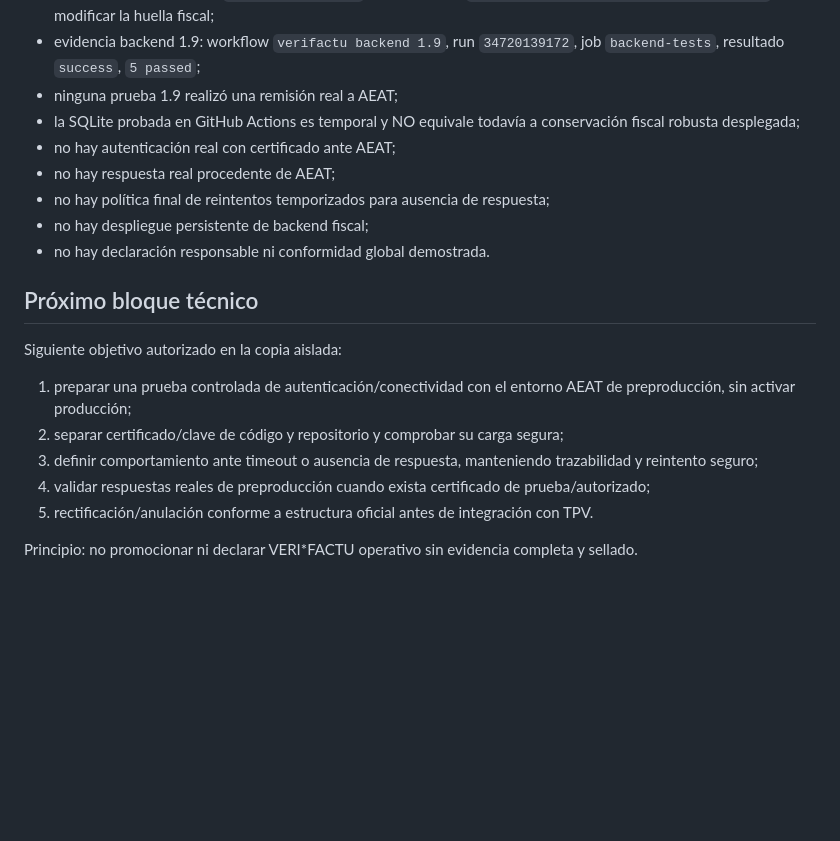
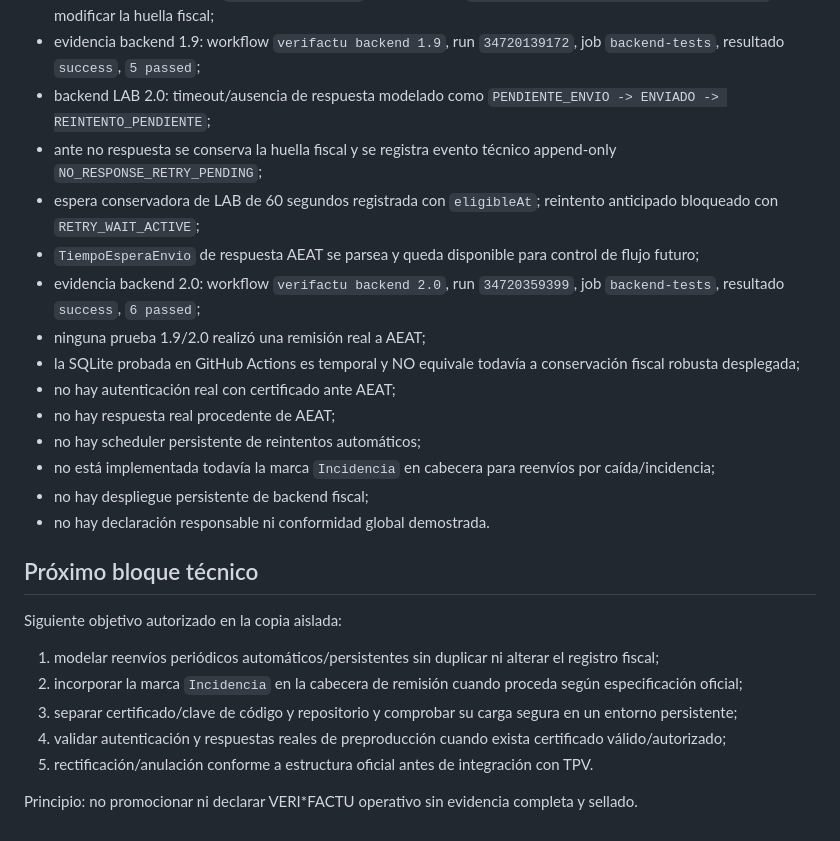
Before and after one commit to felixganes-svg/sincroniaia-demo, a Markdown page: MAESTRO/ESTADO_ACTUAL.md, the part around the change. Drawn GitHub-style; blank space fills up the shorter version.

Commit message:
Actualizar estado VERI*FACTU con backend 2.0 validado

```diff
--- a/MAESTRO/ESTADO_ACTUAL.md
+++ b/MAESTRO/ESTADO_ACTUAL.md
@@ -60,21 +60,27 @@ Estado validado hasta 12/09/2026:
 - petición y respuesta trazadas por SHA-256 sin almacenar secretos del certificado;
 - respuesta AEAT simulada `Correcto/Correcto` validada como `PENDIENTE_ENVIO -> ENVIADO -> ACEPTADO` sin modificar la huella fiscal;
 - evidencia backend 1.9: workflow `verifactu backend 1.9`, run `34720139172`, job `backend-tests`, resultado `success`, `5 passed`;
-- ninguna prueba 1.9 realizó una remisión real a AEAT;
+- backend LAB 2.0: timeout/ausencia de respuesta modelado como `PENDIENTE_ENVIO -> ENVIADO -> REINTENTO_PENDIENTE`;
+- ante no respuesta se conserva la huella fiscal y se registra evento técnico append-only `NO_RESPONSE_RETRY_PENDING`;
+- espera conservadora de LAB de 60 segundos registrada con `eligibleAt`; reintento anticipado bloqueado con `RETRY_WAIT_ACTIVE`;
+- `TiempoEsperaEnvio` de respuesta AEAT se parsea y queda disponible para control de flujo futuro;
+- evidencia backend 2.0: workflow `verifactu backend 2.0`, run `34720359399`, job `backend-tests`, resultado `success`, `6 passed`;
+- ninguna prueba 1.9/2.0 realizó una remisión real a AEAT;
 - la SQLite probada en GitHub Actions es temporal y NO equivale todavía a conservación fiscal robusta desplegada;
 - no hay autenticación real con certificado ante AEAT;
 - no hay respuesta real procedente de AEAT;
-- no hay política final de reintentos temporizados para ausencia de respuesta;
+- no hay scheduler persistente de reintentos automáticos;
+- no está implementada todavía la marca `Incidencia` en cabecera para reenvíos por caída/incidencia;
 - no hay despliegue persistente de backend fiscal;
 - no hay declaración responsable ni conformidad global demostrada.
 
 ## Próximo bloque técnico
 
 Siguiente objetivo autorizado en la copia aislada:
-1. preparar una prueba controlada de autenticación/conectividad con el entorno AEAT de preproducción, sin activar producción;
-2. separar certificado/clave de código y repositorio y comprobar su carga segura;
-3. definir comportamiento ante timeout o ausencia de respuesta, manteniendo trazabilidad y reintento seguro;
-4. validar respuestas reales de preproducción cuando exista certificado de prueba/autorizado;
+1. modelar reenvíos periódicos automáticos/persistentes sin duplicar ni alterar el registro fiscal;
+2. incorporar la marca `Incidencia` en la cabecera de remisión cuando proceda según especificación oficial;
+3. separar certificado/clave de código y repositorio y comprobar su carga segura en un entorno persistente;
+4. validar autenticación y respuestas reales de preproducción cuando exista certificado válido/autorizado;
 5. rectificación/anulación conforme a estructura oficial antes de integración con TPV.
 
 Principio: no promocionar ni declarar VERI*FACTU operativo sin evidencia completa y sellado.
```
